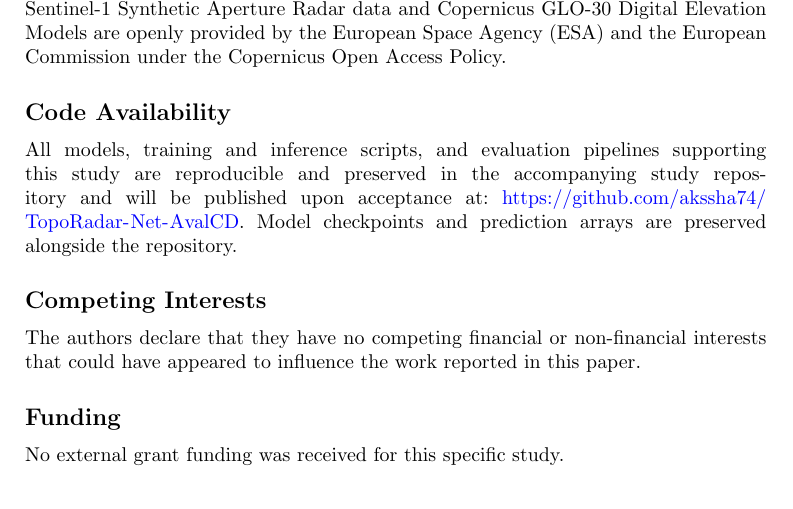
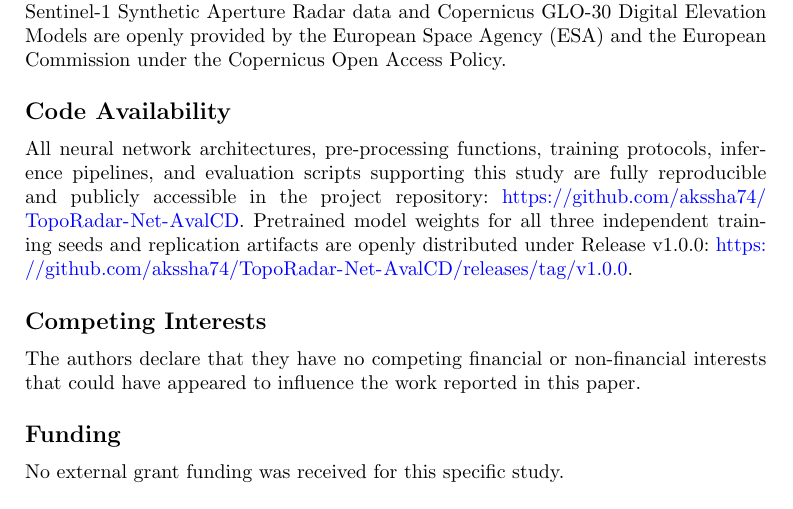
Before and after one commit to akssha74/TopoRadar-Net-AvalCD, a LaTeX paper (paper/main.tex, which reads paper/sections/declarations.tex): part of page 26 of 29, cut so that both start at the same text. Compiled offline with pdfLaTeX.

Commit message:
docs: update declarations with live repository and release URLs

```diff
--- a/paper/sections/declarations.tex
+++ b/paper/sections/declarations.tex
@@ -10,7 +10,7 @@ Not applicable.
 The AvalCD benchmark dataset used in this study is an open-access scientific resource publicly deposited on Zenodo under DOI: \url{https://doi.org/10.5281/zenodo.15863589}. Sentinel-1 Synthetic Aperture Radar data and Copernicus GLO-30 Digital Elevation Models are openly provided by the European Space Agency (ESA) and the European Commission under the Copernicus Open Access Policy.
 
 \subsection*{Code Availability}
-All models, training and inference scripts, and evaluation pipelines supporting this study are reproducible and preserved in the accompanying study repository and will be published upon acceptance at: \url{https://github.com/akssha74/TopoRadar-Net-AvalCD}. Model checkpoints and prediction arrays are preserved alongside the repository.
+All neural network architectures, pre-processing functions, training protocols, inference pipelines, and evaluation scripts supporting this study are fully reproducible and publicly accessible in the project repository: \url{https://github.com/akssha74/TopoRadar-Net-AvalCD}. Pretrained model weights for all three independent training seeds and replication artifacts are openly distributed under Release v1.0.0: \url{https://github.com/akssha74/TopoRadar-Net-AvalCD/releases/tag/v1.0.0}.
 
 \subsection*{Competing Interests}
 The authors declare that they have no competing financial or non-financial interests that could have appeared to influence the work reported in this paper.
```
Also changed, not shown: paper/main.pdf.
